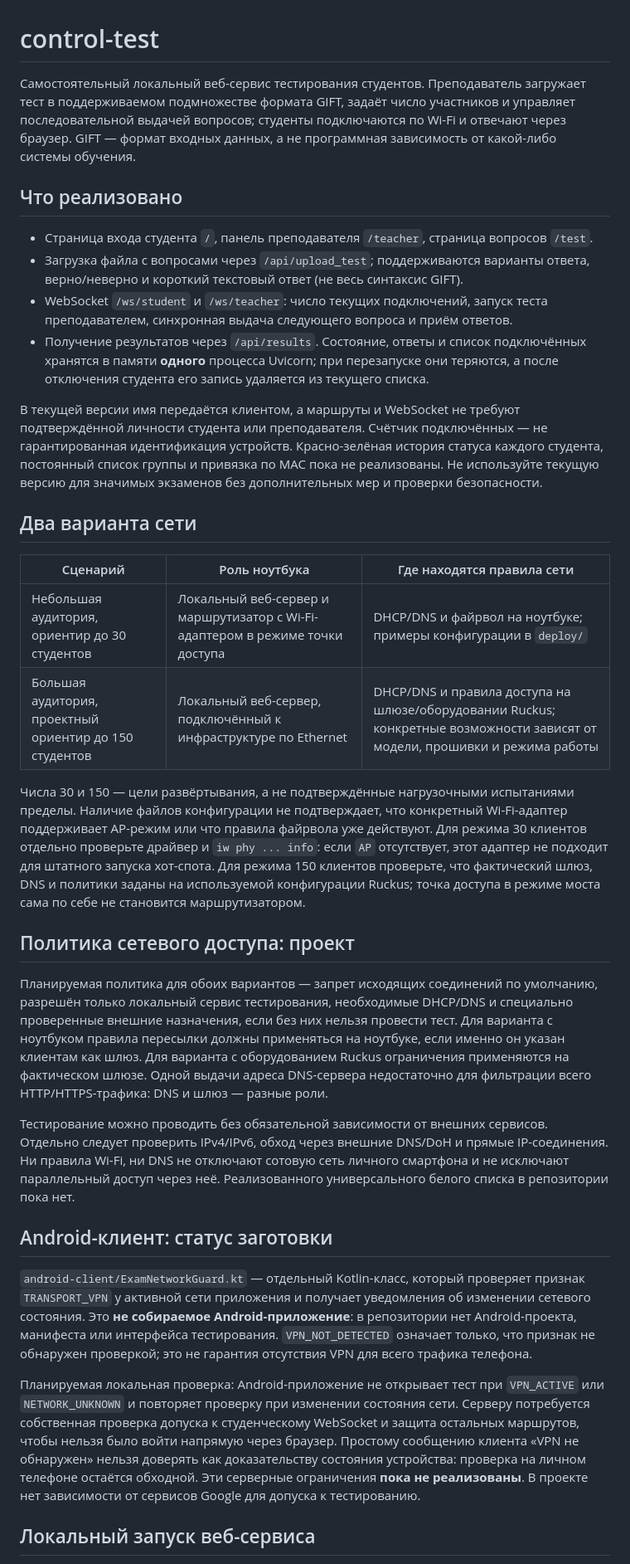
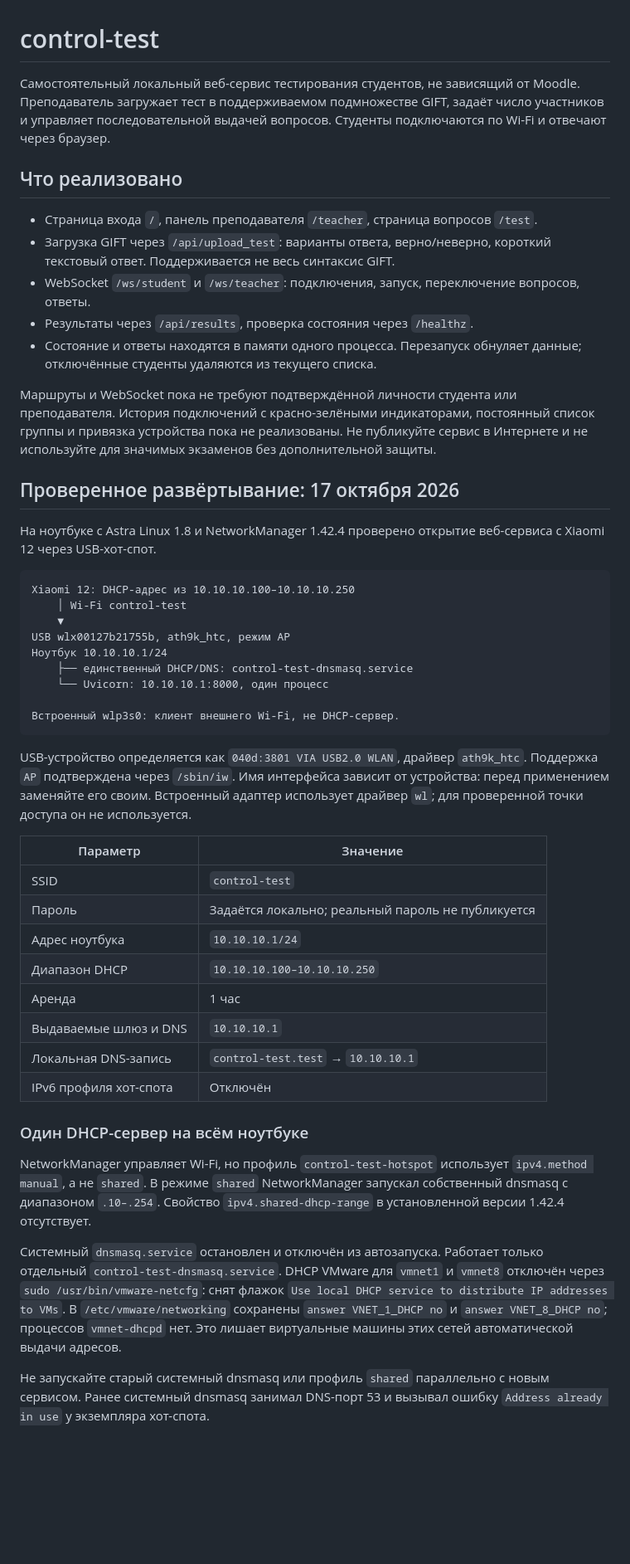
Before and after one commit to AlekseyAnoshko/control-test, a Markdown page: README.md, the part around one of its changes. Shown at 83% size. Drawn GitHub-style; blank space fills up the shorter version.

````diff
--- a/README.md
+++ b/README.md
@@ -1,36 +1,51 @@
 # control-test
 
-Самостоятельный локальный веб-сервис тестирования студентов. Преподаватель загружает тест в поддерживаемом подмножестве формата GIFT, задаёт число участников и управляет последовательной выдачей вопросов; студенты подключаются по Wi-Fi и отвечают через браузер. GIFT — формат входных данных, а не программная зависимость от какой-либо системы обучения.
+Самостоятельный локальный веб-сервис тестирования студентов, не зависящий от Moodle. Преподаватель загружает тест в поддерживаемом подмножестве GIFT, задаёт число участников и управляет последовательной выдачей вопросов. Студенты подключаются по Wi-Fi и отвечают через браузер.
 
 ## Что реализовано
 
-- Страница входа студента `/`, панель преподавателя `/teacher`, страница вопросов `/test`.
-- Загрузка файла с вопросами через `/api/upload_test`; поддерживаются варианты ответа, верно/неверно и короткий текстовый ответ (не весь синтаксис GIFT).
-- WebSocket `/ws/student` и `/ws/teacher`: число текущих подключений, запуск теста преподавателем, синхронная выдача следующего вопроса и приём ответов.
-- Получение результатов через `/api/results`. Состояние, ответы и список подключённых хранятся в памяти **одного** процесса Uvicorn; при перезапуске они теряются, а после отключения студента его запись удаляется из текущего списка.
+- Страница входа `/`, панель преподавателя `/teacher`, страница вопросов `/test`.
+- Загрузка GIFT через `/api/upload_test`: варианты ответа, верно/неверно, короткий текстовый ответ. Поддерживается не весь синтаксис GIFT.
+- WebSocket `/ws/student` и `/ws/teacher`: подключения, запуск, переключение вопросов, ответы.
+- Результаты через `/api/results`, проверка состояния через `/healthz`.
+- Состояние и ответы находятся в памяти одного процесса. Перезапуск обнуляет данные; отключённые студенты удаляются из текущего списка.
 
-В текущей версии имя передаётся клиентом, а маршруты и WebSocket не требуют подтверждённой личности студента или преподавателя. Счётчик подключённых — не гарантированная идентификация устройств. Красно-зелёная история статуса каждого студента, постоянный список группы и привязка по MAC пока не реализованы. Не используйте текущую версию для значимых экзаменов без дополнительных мер и проверки безопасности.
+Маршруты и WebSocket пока не требуют подтверждённой личности студента или преподавателя. История подключений с красно-зелёными индикаторами, постоянный список группы и привязка устройства пока не реализованы. Не публикуйте сервис в Интернете и не используйте для значимых экзаменов без дополнительной защиты.
 
-## Два варианта сети
+## Проверенное развёртывание: 17 октября 2026
 
-| Сценарий | Роль ноутбука | Где находятся правила сети |
-| --- | --- | --- |
-| Небольшая аудитория, ориентир до 30 студентов | Локальный веб-сервер и маршрутизатор с Wi-Fi-адаптером в режиме точки доступа | DHCP/DNS и файрвол на ноутбуке; примеры конфигурации в `deploy/` |
-| Большая аудитория, проектный ориентир до 150 студентов | Локальный веб-сервер, подключённый к инфраструктуре по Ethernet | DHCP/DNS и правила доступа на шлюзе/оборудовании Ruckus; конкретные возможности зависят от модели, прошивки и режима работы |
+На ноутбуке с Astra Linux 1.8 и NetworkManager 1.42.4 проверено открытие веб-сервиса с Xiaomi 12 через USB-хот-спот.
 
-Числа 30 и 150 — цели развёртывания, а не подтверждённые нагрузочными испытаниями пределы. Наличие файлов конфигурации не подтверждает, что конкретный Wi-Fi-адаптер поддерживает AP-режим или что правила файрвола уже действуют. Для режима 30 клиентов отдельно проверьте драйвер и `iw phy ... info`: если `AP` отсутствует, этот адаптер не подходит для штатного запуска хот-спота. Для режима 150 клиентов проверьте, что фактический шлюз, DNS и политики заданы на используемой конфигурации Ruckus; точка доступа в режиме моста сама по себе не становится маршрутизатором.
+```text
+Xiaomi 12: DHCP-адрес из 10.10.10.100–10.10.10.250
+    │ Wi-Fi control-test
+    ▼
+USB wlx00127b21755b, ath9k_htc, режим AP
+Ноутбук 10.10.10.1/24
+    ├── единственный DHCP/DNS: control-test-dnsmasq.service
+    └── Uvicorn: 10.10.10.1:8000, один процесс
 
-## Политика сетевого доступа: проект
+Встроенный wlp3s0: клиент внешнего Wi-Fi, не DHCP-сервер.
+```
 
-Планируемая политика для обоих вариантов — запрет исходящих соединений по умолчанию, разрешён только локальный сервис тестирования, необходимые DHCP/DNS и специально проверенные внешние назначения, если без них нельзя провести тест. Для варианта с ноутбуком правила пересылки должны применяться на ноутбуке, если именно он указан клиентам как шлюз. Для варианта с оборудованием Ruckus ограничения применяются на фактическом шлюзе. Одной выдачи адреса DNS-сервера недостаточно для фильтрации всего HTTP/HTTPS-трафика: DNS и шлюз — разные роли.
+USB-устройство определяется как `040d:3801 VIA USB2.0 WLAN`, драйвер `ath9k_htc`. Поддержка `AP` подтверждена через `/sbin/iw`. Имя интерфейса зависит от устройства: перед применением заменяйте его своим. Встроенный адаптер использует драйвер `wl`; для проверенной точки доступа он не используется.
 
-Тестирование можно проводить без обязательной зависимости от внешних сервисов. Отдельно следует проверить IPv4/IPv6, обход через внешние DNS/DoH и прямые IP-соединения. Ни правила Wi-Fi, ни DNS не отключают сотовую сеть личного смартфона и не исключают параллельный доступ через неё. Реализованного универсального белого списка в репозитории пока нет.
+| Параметр | Значение |
+| --- | --- |
+| SSID | `control-test` |
+| Пароль | Задаётся локально; реальный пароль не публикуется |
+| Адрес ноутбука | `10.10.10.1/24` |
+| Диапазон DHCP | `10.10.10.100–10.10.10.250` |
+| Аренда | 1 час |
+| Выдаваемые шлюз и DNS | `10.10.10.1` |
+| Локальная DNS-запись | `control-test.test` → `10.10.10.1` |
+| IPv6 профиля хот-спота | Отключён |
 
-## Android-клиент: статус заготовки
+### Один DHCP-сервер на всём ноутбуке
 
-`android-client/ExamNetworkGuard.kt` — отдельный Kotlin-класс, который проверяет признак `TRANSPORT_VPN` у активной сети приложения и получает уведомления об изменении сетевого состояния. Это **не собираемое Android-приложение**: в репозитории нет Android-проекта, манифеста или интерфейса тестирования. `VPN_NOT_DETECTED` означает только, что признак не обнаружен проверкой; это не гарантия отсутствия VPN для всего трафика телефона.
+NetworkManager управляет Wi-Fi, но профиль `control-test-hotspot` использует `ipv4.method manual`, а не `shared`. В режиме `shared` NetworkManager запускал собственный dnsmasq с диапазоном `.10–.254`. Свойство `ipv4.shared-dhcp-range` в установленной версии 1.42.4 отсутствует.
 
-Планируемая локальная проверка: Android-приложение не открывает тест при `VPN_ACTIVE` или `NETWORK_UNKNOWN` и повторяет проверку при изменении состояния сети. Серверу потребуется собственная проверка допуска к студенческому WebSocket и защита остальных маршрутов, чтобы нельзя было войти напрямую через браузер. Простому сообщению клиента «VPN не обнаружен» нельзя доверять как доказательству состояния устройства: проверка на личном телефоне остаётся обходной. Эти серверные ограничения **пока не реализованы**. В проекте нет зависимости от сервисов Google для допуска к тестированию.
+Системный `dnsmasq.service` остановлен и отключён из автозапуска. Работает только отдельный `control-test-dnsmasq.service`. DHCP VMware для `vmnet1` и `vmnet8` отключён через `sudo /usr/bin/vmware-netcfg`: снят флажок `Use local DHCP service to distribute IP addresses to VMs`. В `/etc/vmware/networking` сохранены `answer VNET_1_DHCP no` и `answer VNET_8_DHCP no`; процессов `vmnet-dhcpd` нет. Это лишает виртуальные машины этих сетей автоматической выдачи адресов.
 
-## Локальный запуск веб-сервиса
+Не запускайте старый системный dnsmasq или профиль `shared` параллельно с новым сервисом. Ранее системный dnsmasq занимал DNS-порт 53 и вызывал ошибку `Address already in use` у экземпляра хот-спота.
 
````
Also changed, not shown: other parts of README.md (+108 -18 lines).
